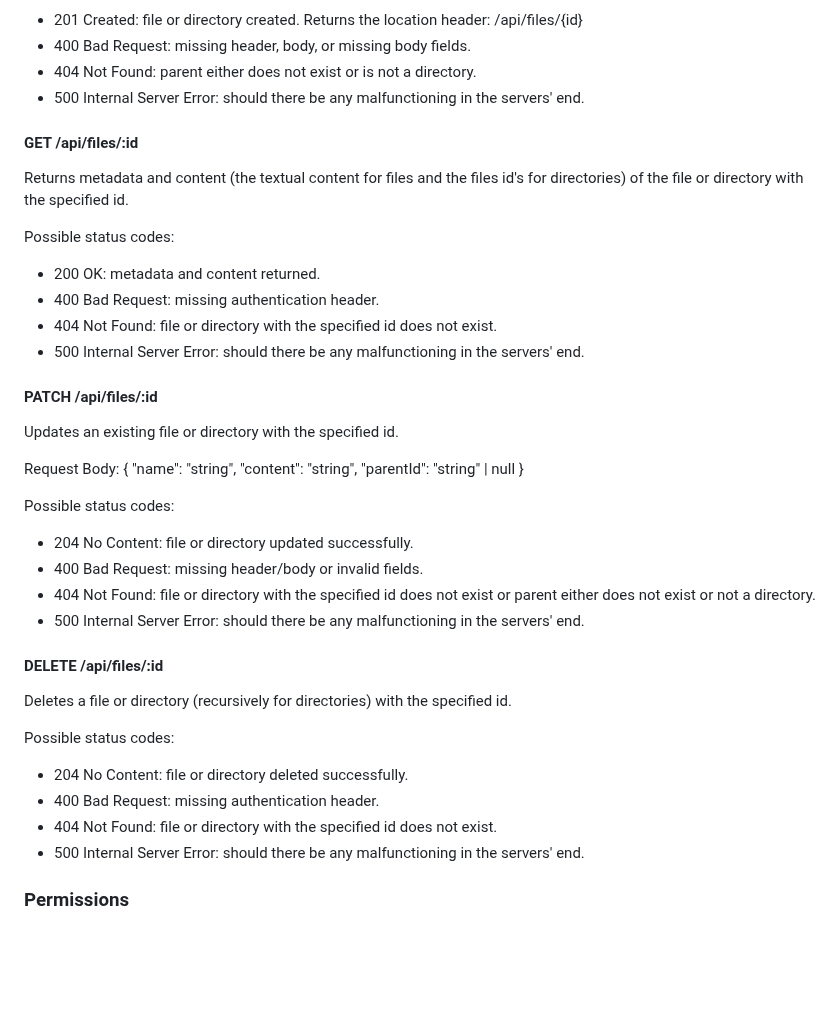
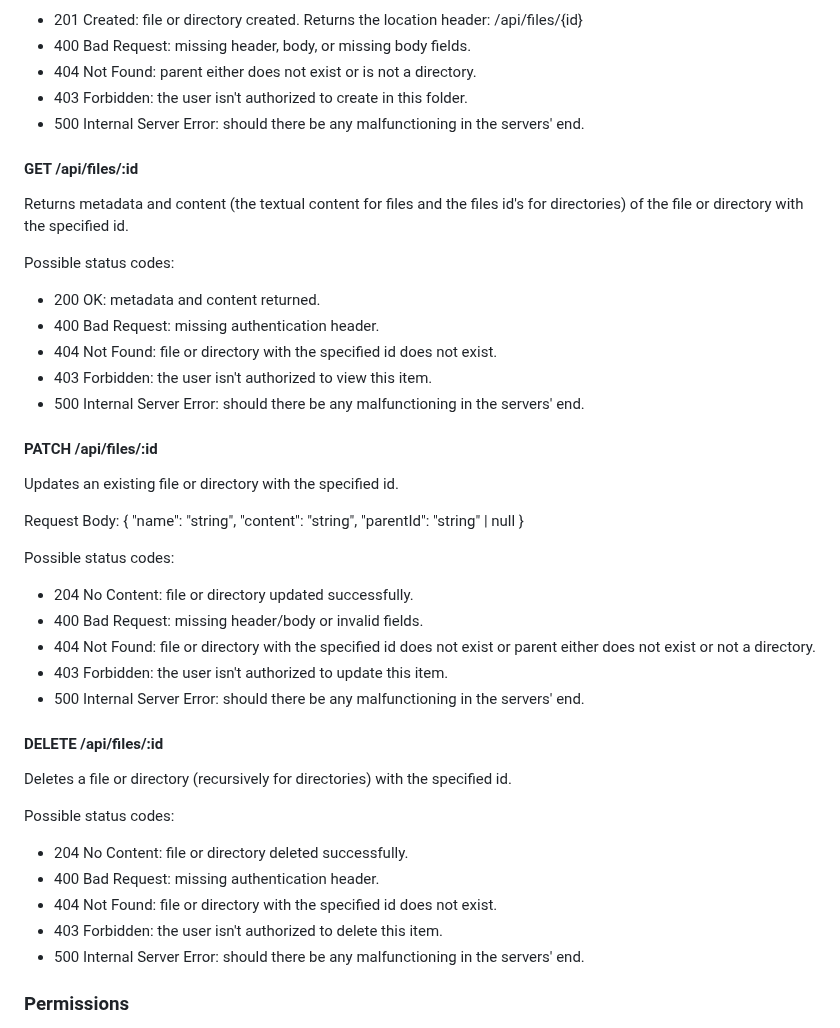
Before and after one commit to username-YG/Google-Drive-Clone, a Markdown page: README.md, the part around one of its changes. Drawn GitHub-style; blank space fills up the shorter version.

```diff
--- a/README.md
+++ b/README.md
@@ -106,6 +107,7 @@ Possible status codes:
 - 201 Created: file or directory created. Returns the location header: /api/files/{id}
 - 400 Bad Request: missing header, body, or missing body fields.
 - 404 Not Found: parent either does not exist or is not a directory.
+- 403 Forbidden: the user isn't authorized to create in this folder.
 - 500 Internal Server Error: should there be any malfunctioning in the servers' end.
 
 #### GET /api/files/:id
@@ -116,6 +118,7 @@ Possible status codes:
 - 200 OK: metadata and content returned.
 - 400 Bad Request: missing authentication header.
 - 404 Not Found: file or directory with the specified id does not exist.
+- 403 Forbidden: the user isn't authorized to view this item.
 - 500 Internal Server Error: should there be any malfunctioning in the servers' end.
 
 #### PATCH /api/files/:id
@@ -133,6 +136,7 @@ Possible status codes:
 - 204 No Content: file or directory updated successfully.
 - 400 Bad Request: missing header/body or invalid fields.
 - 404 Not Found: file or directory with the specified id does not exist or parent either does not exist or not a directory.
+- 403 Forbidden: the user isn't authorized to update this item.
 - 500 Internal Server Error: should there be any malfunctioning in the servers' end.
 
 #### DELETE /api/files/:id
@@ -143,6 +147,7 @@ Possible status codes:
 - 204 No Content: file or directory deleted successfully.
 - 400 Bad Request: missing authentication header.
 - 404 Not Found: file or directory with the specified id does not exist.
+- 403 Forbidden: the user isn't authorized to delete this item.
 - 500 Internal Server Error: should there be any malfunctioning in the servers' end.
 
 ### Permissions
```
Also changed, not shown: other parts of README.md (+79 -13 lines).
